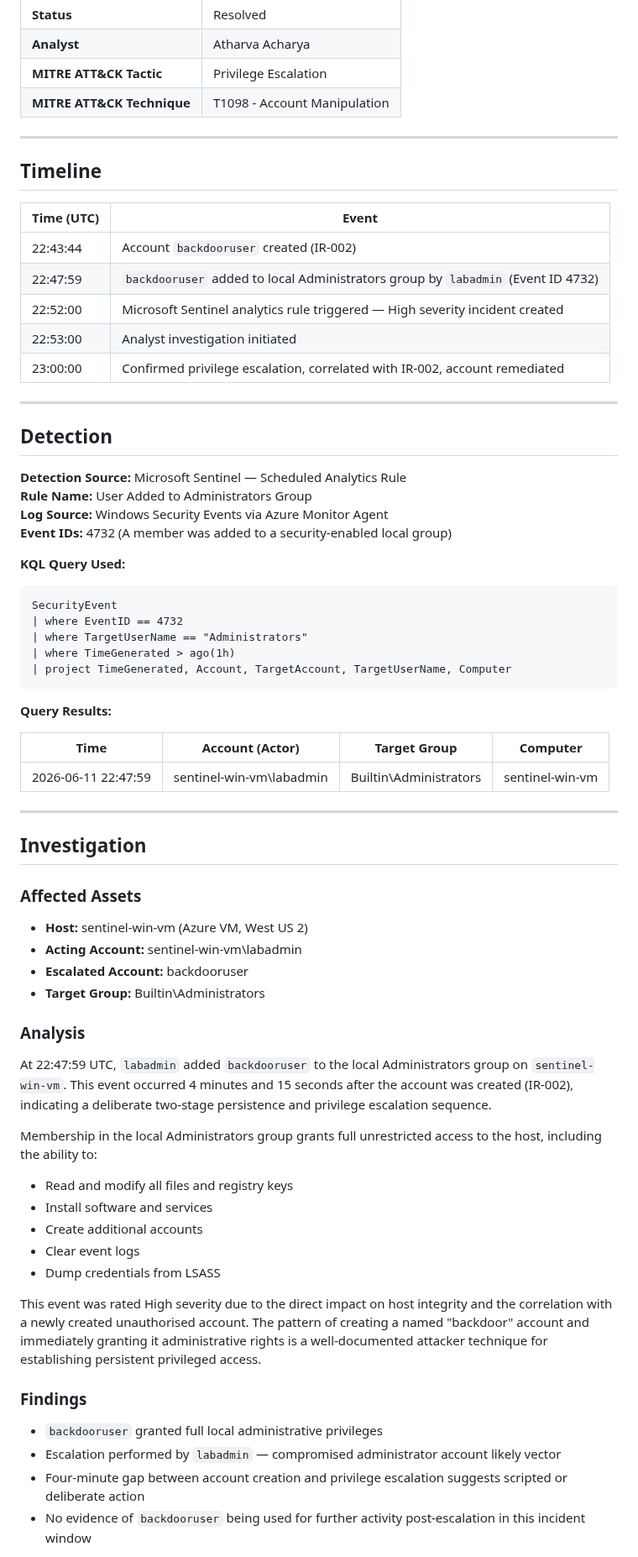
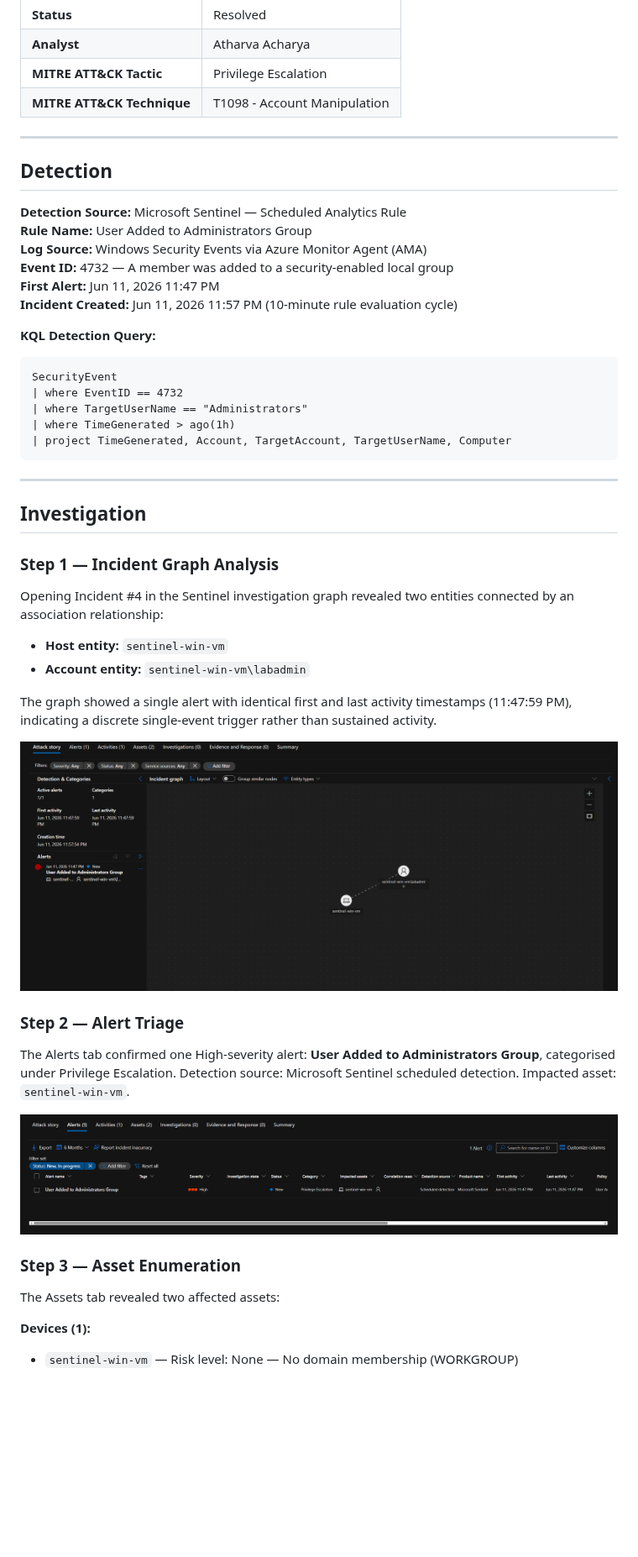
Before and after one commit to atharva-acharya/Sentinel-Detection-Lab, a Markdown page: ir-reports/IR-003-User-Added-to-Administrators.md, the part around one of its changes. Shown at 84% size. Drawn GitHub-style; pictures changed too: screenshots/investigation-alerts.png (added), screenshots/investigation-graph.png (added); blank space fills up the shorter version.

````diff
--- a/ir-reports/IR-003-User-Added-to-Administrators.md
+++ b/ir-reports/IR-003-User-Added-to-Administrators.md
@@ -15,26 +15,16 @@
 
 ---
 
-## Timeline
-
-| Time (UTC) | Event |
-|---|---|
-| 22:43:44 | Account `backdooruser` created (IR-002) |
-| 22:47:59 | `backdooruser` added to local Administrators group by `labadmin` (Event ID 4732) |
-| 22:52:00 | Microsoft Sentinel analytics rule triggered — High severity incident created |
-| 22:53:00 | Analyst investigation initiated |
-| 23:00:00 | Confirmed privilege escalation, correlated with IR-002, account remediated |
-
----
-
 ## Detection
 
 **Detection Source:** Microsoft Sentinel — Scheduled Analytics Rule
 **Rule Name:** User Added to Administrators Group
-**Log Source:** Windows Security Events via Azure Monitor Agent
-**Event IDs:** 4732 (A member was added to a security-enabled local group)
+**Log Source:** Windows Security Events via Azure Monitor Agent (AMA)
+**Event ID:** 4732 — A member was added to a security-enabled local group
+**First Alert:** Jun 11, 2026 11:47 PM
+**Incident Created:** Jun 11, 2026 11:57 PM (10-minute rule evaluation cycle)
 
-**KQL Query Used:**
+**KQL Detection Query:**
 ```kql
 SecurityEvent
 | where EventID == 4732
@@ -43,36 +33,31 @@ SecurityEvent
 | project TimeGenerated, Account, TargetAccount, TargetUserName, Computer
 ```
 
-**Query Results:**
-
-| Time | Account (Actor) | Target Group | Computer |
-|---|---|---|---|
-| 2026-06-11 22:47:59 | sentinel-win-vm\labadmin | Builtin\Administrators | sentinel-win-vm |
-
 ---
 
 ## Investigation
 
-### Affected Assets
-- **Host:** sentinel-win-vm (Azure VM, West US 2)
-- **Acting Account:** sentinel-win-vm\labadmin
-- **Escalated Account:** backdooruser
-- **Target Group:** Builtin\Administrators
+### Step 1 — Incident Graph Analysis
 
-### Analysis
-At 22:47:59 UTC, `labadmin` added `backdooruser` to the local Administrators group on `sentinel-win-vm`. This event occurred 4 minutes and 15 seconds after the account was created (IR-002), indicating a deliberate two-stage persistence and privilege escalation sequence.
+Opening Incident #4 in the Sentinel investigation graph revealed two entities connected by an association relationship:
 
-Membership in the local Administrators group grants full unrestricted access to the host, including the ability to:
-- Read and modify all files and registry keys
-- Install software and services
-- Create additional accounts
-- Clear event logs
-- Dump credentials from LSASS
+- **Host entity:** `sentinel-win-vm`
+- **Account entity:** `sentinel-win-vm\labadmin`
 
-This event was rated High severity due to the direct impact on host integrity and the correlation with a newly created unauthorised account. The pattern of creating a named "backdoor" account and immediately granting it administrative rights is a well-documented attacker technique for establishing persistent privileged access.
+The graph showed a single alert with identical first and last activity timestamps (11:47:59 PM), indicating a discrete single-event trigger rather than sustained activity.
 
-### Findings
-- `backdooruser` granted full local administrative privileges
-- Escalation performed by `labadmin` — compromised administrator account likely vector
-- Four-minute gap between account creation and privilege escalation suggests scripted or deliberate action
-- No evidence of `backdooruser` being used for further activity post-escalation in this incident window
+![Investigation Graph](../screenshots/investigation-graph.png)
+
+### Step 2 — Alert Triage
+
+The Alerts tab confirmed one High-severity alert: **User Added to Administrators Group**, categorised under Privilege Escalation. Detection source: Microsoft Sentinel scheduled detection. Impacted asset: `sentinel-win-vm`.
+
+![Alert Details](../screenshots/investigation-alerts.png)
+
+### Step 3 — Asset Enumeration
+
+The Assets tab revealed two affected assets:
+
+**Devices (1):**
+- `sentinel-win-vm` — Risk level: None — No domain membership (WORKGROUP)
+
````
Also changed, not shown: other parts of ir-reports/IR-003-User-Added-to-Administrators.md (+120 -14 lines), screenshots/investigation-activities.png (added), screenshots/investigation-assets-1.png (added), screenshots/investigation-assets-2.png (added), screenshots/investigation-hunting-query.png (added).
